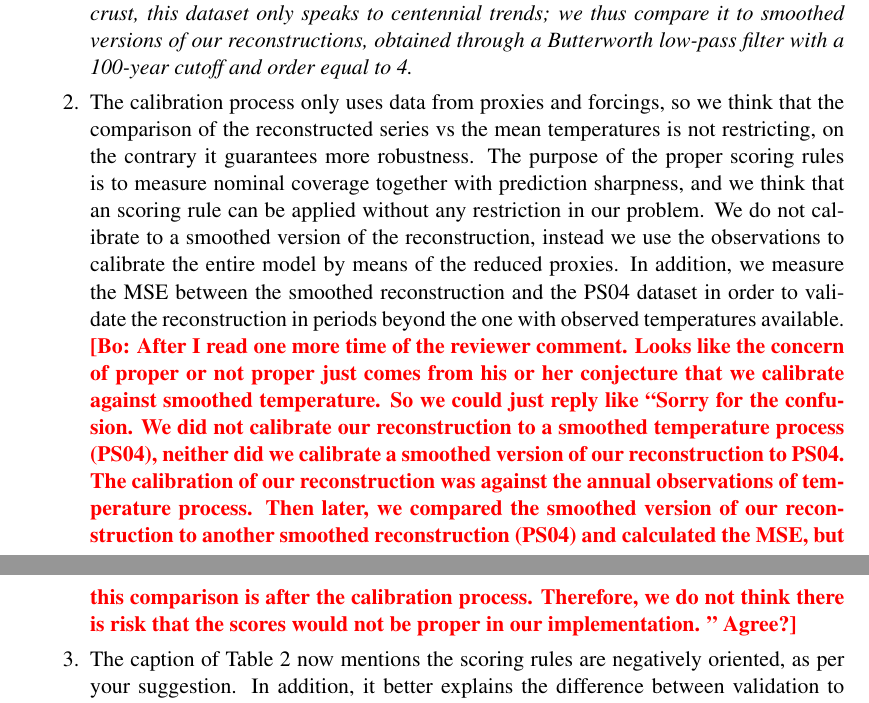
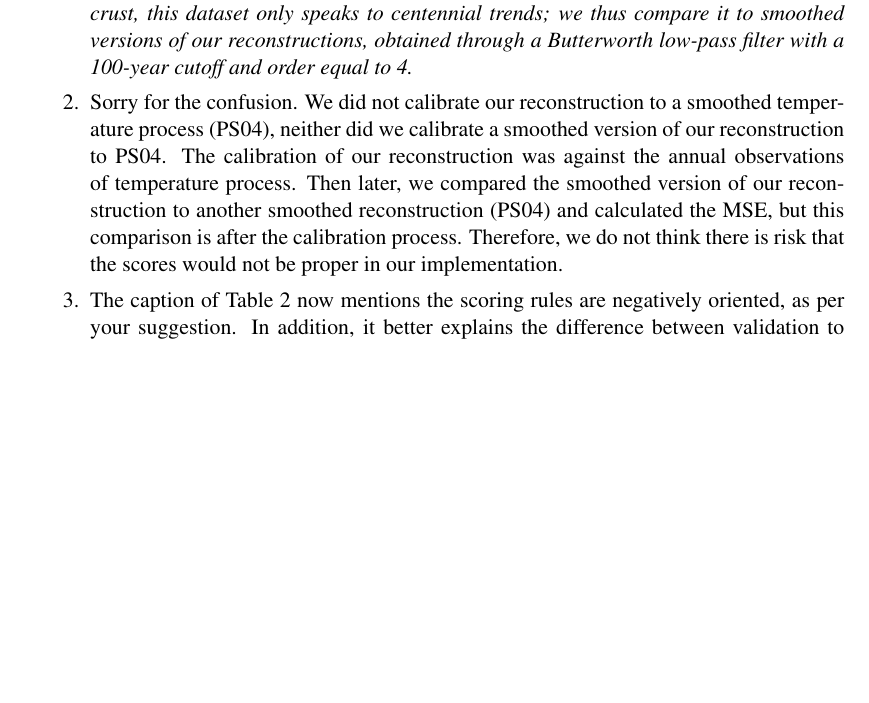
Before and after one commit to luisbarboza27/ReconstructionINLA, a LaTeX document (revision/R1_answer.tex): two parts of pages 3 and 4 of 5 before the commit and part of page 3 of 5 after it, the two joined at a grey line, cut so that both start at the same text, the shorter picture padded with empty space. Compiled offline with pdfLaTeX.

Commit message:
Changes Bo 02/01-b

```diff
--- a/revision/R1_answer.tex
+++ b/revision/R1_answer.tex
@@ -164,17 +164,18 @@ There are really four points in this comment, which we address in turn:
 \begin{enumerate}
     \item  We acknowledge that the dual validation (instrumental and borehole temperatures was confusing. The revised text of section 4.1 should now make this clear : {\it Validation to the early instrumental record, important though it is, says little about a reconstruction's behavior on centennial scales, which is of primary interest to climate scientists. To constrain this behavior, we leverage the estimates of \citet[hereafter, PS04]{Pollack2004} whose borehole-based
 temperature inversions estimate surface temperature trends over 1600-2000. Because of the diffusive transfer of heat in Earth's crust, this dataset only speaks to centennial trends; we thus compare it to smoothed versions of our reconstructions, obtained through a Butterworth low-pass filter with a 100-year cutoff and order equal to 4.}
-\item  The
-calibration process only uses data from proxies and forcings, so we think that
-the comparison of the reconstructed series vs the mean temperatures is not
-restricting, on the contrary it guarantees more robustness. The purpose of the
-proper scoring rules is to measure nominal coverage together with prediction
-sharpness, and we think that an scoring rule can be applied without any
-restriction in our problem. We do not calibrate to a smoothed version of the
-reconstruction, instead we use the observations to calibrate the entire model by
-means of the reduced proxies. In addition, we measure the MSE between the smoothed reconstruction
-and the PS04 dataset in order to validate the reconstruction in periods beyond
-the one with observed temperatures available. \bl{After I read one more time of the reviewer comment. Looks like the concern of proper or not proper just comes from his or her conjecture that we calibrate against smoothed temperature. So we could just reply like ``Sorry for the confusion. We did not calibrate our reconstruction to a smoothed temperature process (PS04), neither did we calibrate a smoothed version of our reconstruction to PS04. The calibration of our reconstruction was against the annual observations of temperature process. Then later, we compared the smoothed version of our reconstruction to another smoothed reconstruction (PS04) and calculated the MSE, but this comparison is after the calibration process. Therefore, we do not think there is risk that the scores would not be proper in our implementation. " Agree?}
+\item  Sorry for the confusion. We did not calibrate our reconstruction to a smoothed temperature process (PS04), neither did we calibrate a smoothed version of our reconstruction to PS04. The calibration of our reconstruction was against the annual observations of temperature process. Then later, we compared the smoothed version of our reconstruction to another smoothed reconstruction (PS04) and calculated the MSE, but this comparison is after the calibration process. Therefore, we do not think there is risk that the scores would not be proper in our implementation.% The
+% calibration process only uses data from proxies and forcings, so we think that
+% the comparison of the reconstructed series vs the mean temperatures is not
+% restricting, on the contrary it guarantees more robustness. The purpose of the
+% proper scoring rules is to measure nominal coverage together with prediction
+% sharpness, and we think that an scoring rule can be applied without any
+% restriction in our problem. We do not calibrate to a smoothed version of the
+% reconstruction, instead we use the observations to calibrate the entire model by
+% means of the reduced proxies. In addition, we measure the MSE between the smoothed reconstruction
+% and the PS04 dataset in order to validate the reconstruction in periods beyond
+% the one with observed temperatures available.
+% \bl{After I read one more time of the reviewer comment. Looks like the concern of proper or not proper just comes from his or her conjecture that we calibrate against smoothed temperature. So we could just reply like ``Sorry for the confusion. We did not calibrate our reconstruction to a smoothed temperature process (PS04), neither did we calibrate a smoothed version of our reconstruction to PS04. The calibration of our reconstruction was against the annual observations of temperature process. Then later, we compared the smoothed version of our reconstruction to another smoothed reconstruction (PS04) and calculated the MSE, but this comparison is after the calibration process. Therefore, we do not think there is risk that the scores would not be proper in our implementation. " Agree?}
 
 \item The caption of Table 2 now mentions the scoring rules
 are negatively oriented, as per your suggestion. In addition, it better explains the difference between validation to HadCRUT4 and PS04.
```
Also changed, not shown: PlotBetas.pdf.
